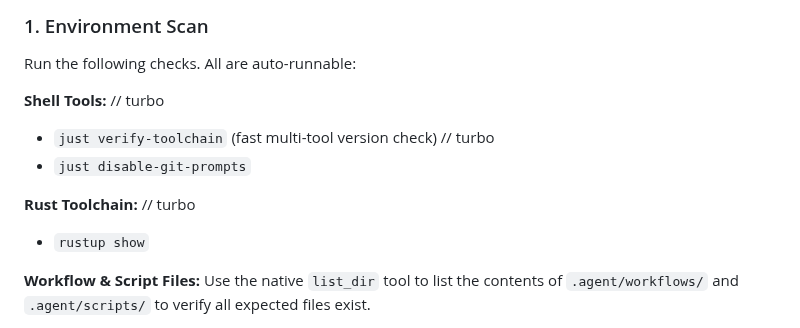
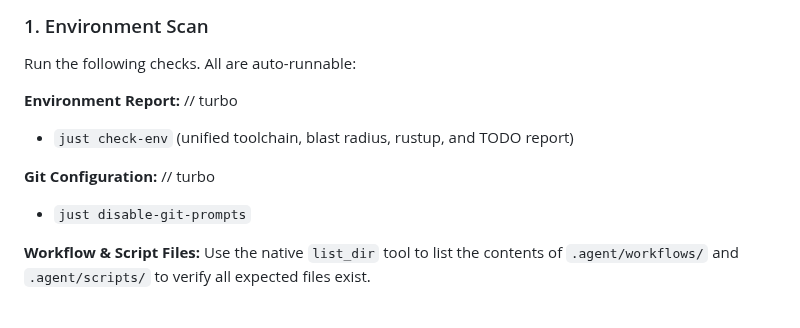
Before and after one commit to wends155/brom, a Markdown page: .agent/workflows/toolcheck.md, the part around the change. GitHub-like rendering.

Commit message:
feat(toolcheck): implement unified check-env report and cleanup workflow activities

```diff
--- a/.agent/workflows/toolcheck.md
+++ b/.agent/workflows/toolcheck.md
@@ -24,15 +24,13 @@ User invokes: `/toolcheck`
 
 Run the following checks. All are auto-runnable:
 
-**Shell Tools:**
+**Environment Report:**
 // turbo
-- `just verify-toolchain` (fast multi-tool version check)
+- `just check-env` (unified toolchain, blast radius, rustup, and TODO report)
+
+**Git Configuration:**
 // turbo
 - `just disable-git-prompts`
-
-**Rust Toolchain:**
-// turbo
-- `rustup show`
 
 **Workflow & Script Files:**
 Use the native `list_dir` tool to list the contents of `.agent/workflows/` and `.agent/scripts/` to verify all expected files exist.
```
